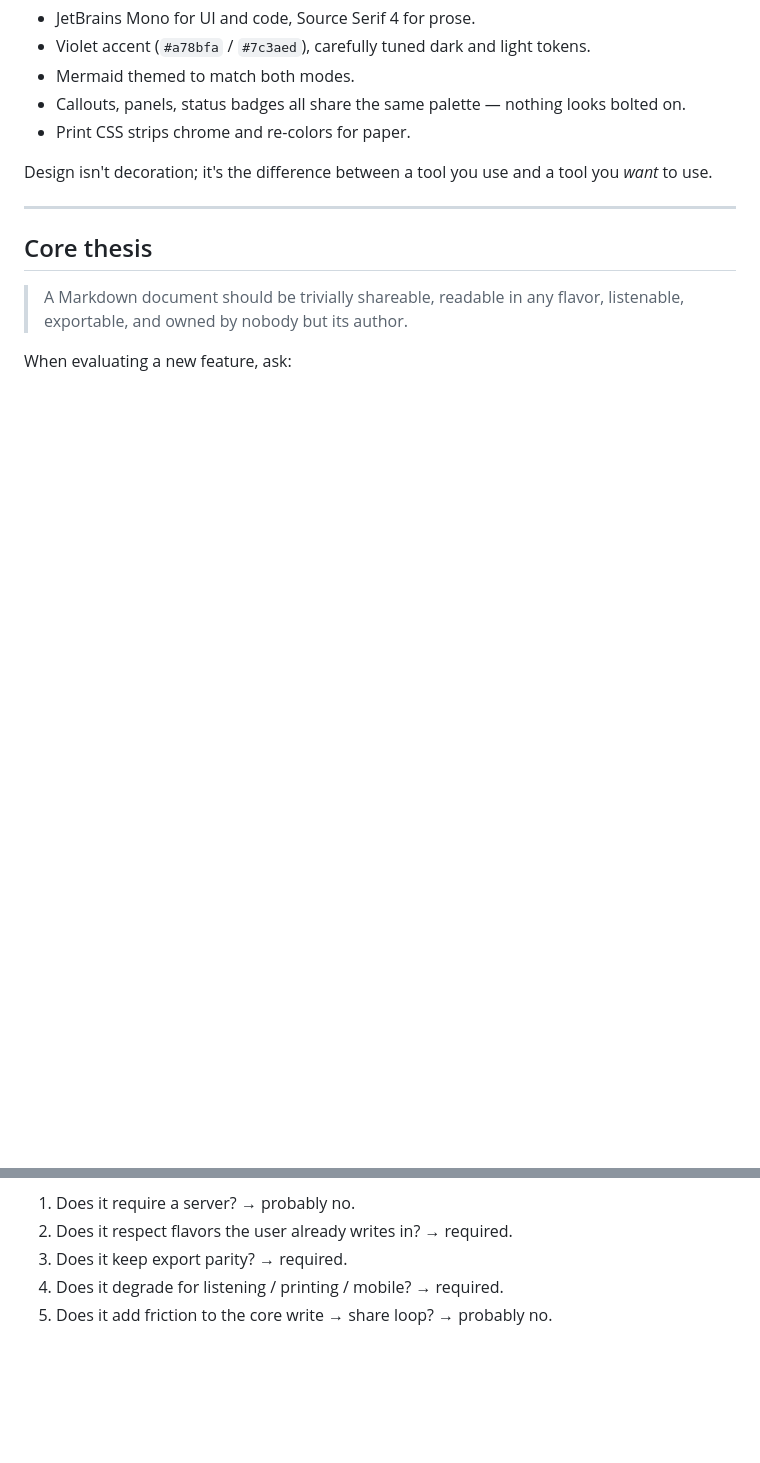
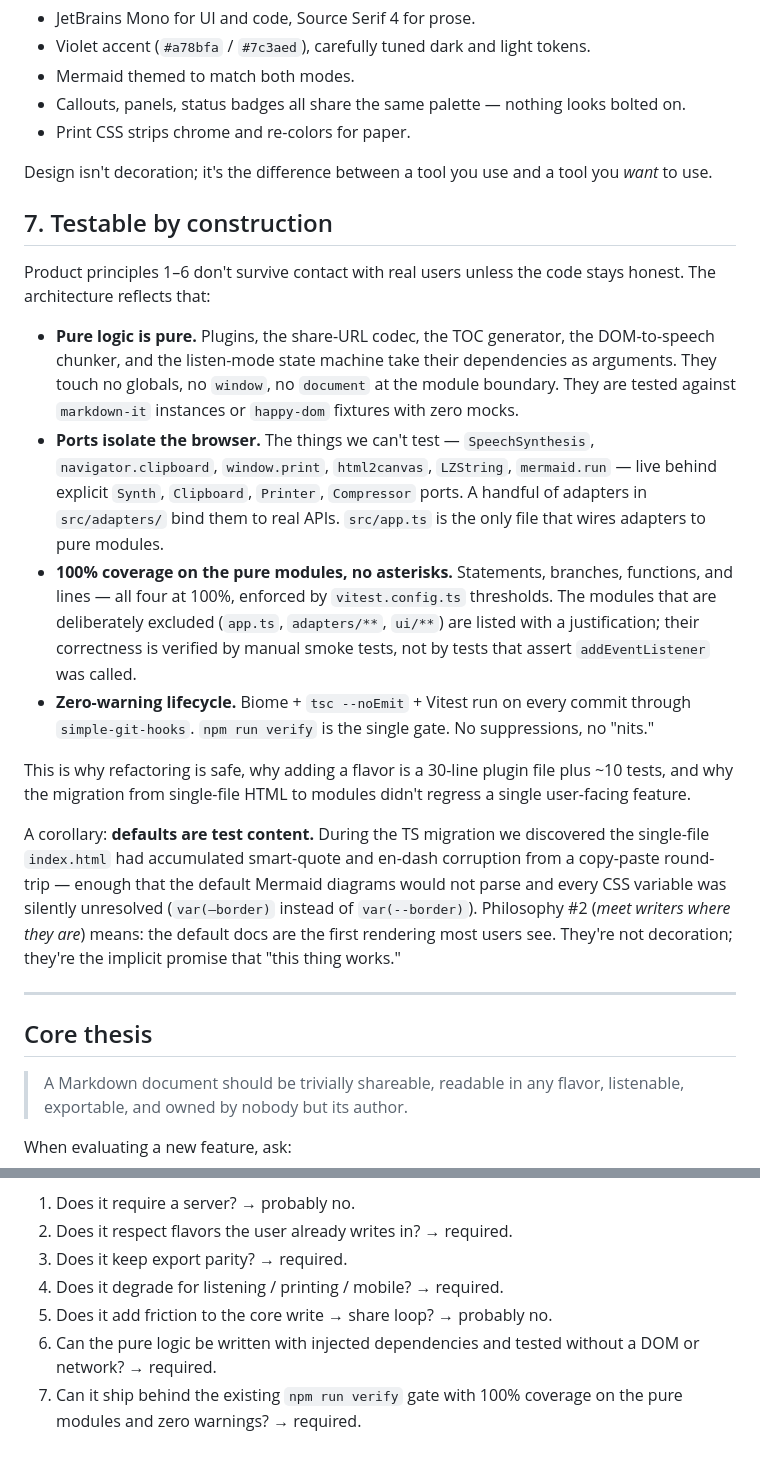
Before and after one commit to alexnodeland/md-share, a Markdown page: PHILOSOPHY.md, 2 parts joined by grey strips. Rendered like a GitHub page; blank space fills up the shorter version.

Commit message:
Phase 5: verified build + dev server; update PHILOSOPHY with engineering principle

```diff
--- a/PHILOSOPHY.md
+++ b/PHILOSOPHY.md
@@ -81,6 +83,19 @@ A tool with a voice, not neutral chrome:
 
 Design isn't decoration; it's the difference between a tool you use and a tool you *want* to use.
 
+## 7. Testable by construction
+
+Product principles 1–6 don't survive contact with real users unless the code stays honest. The architecture reflects that:
+
+- **Pure logic is pure.** Plugins, the share-URL codec, the TOC generator, the DOM-to-speech chunker, and the listen-mode state machine take their dependencies as arguments. They touch no globals, no `window`, no `document` at the module boundary. They are tested against `markdown-it` instances or `happy-dom` fixtures with zero mocks.
+- **Ports isolate the browser.** The things we can't test — `SpeechSynthesis`, `navigator.clipboard`, `window.print`, `html2canvas`, `LZString`, `mermaid.run` — live behind explicit `Synth`, `Clipboard`, `Printer`, `Compressor` ports. A handful of adapters in `src/adapters/` bind them to real APIs. `src/app.ts` is the only file that wires adapters to pure modules.
+- **100% coverage on the pure modules, no asterisks.** Statements, branches, functions, and lines — all four at 100%, enforced by `vitest.config.ts` thresholds. The modules that are deliberately excluded (`app.ts`, `adapters/**`, `ui/**`) are listed with a justification; their correctness is verified by manual smoke tests, not by tests that assert `addEventListener` was called.
+- **Zero-warning lifecycle.** Biome + `tsc --noEmit` + Vitest run on every commit through `simple-git-hooks`. `npm run verify` is the single gate. No suppressions, no "nits."
+
+This is why refactoring is safe, why adding a flavor is a 30-line plugin file plus ~10 tests, and why the migration from single-file HTML to modules didn't regress a single user-facing feature.
+
+A corollary: **defaults are test content.** During the TS migration we discovered the single-file `index.html` had accumulated smart-quote and en-dash corruption from a copy-paste round-trip — enough that the default Mermaid diagrams would not parse and every CSS variable was silently unresolved (`var(–border)` instead of `var(--border)`). Philosophy #2 (*meet writers where they are*) means: the default docs are the first rendering most users see. They're not decoration; they're the implicit promise that "this thing works."
+
 ---
 
 ## Core thesis
@@ -94,3 +109,5 @@ When evaluating a new feature, ask:
 3. Does it keep export parity? → required.
 4. Does it degrade for listening / printing / mobile? → required.
 5. Does it add friction to the core write → share loop? → probably no.
+6. Can the pure logic be written with injected dependencies and tested without a DOM or network? → required.
+7. Can it ship behind the existing `npm run verify` gate with 100% coverage on the pure modules and zero warnings? → required.
```
Also changed, not shown: other parts of PHILOSOPHY.md (+2 -0 lines).
